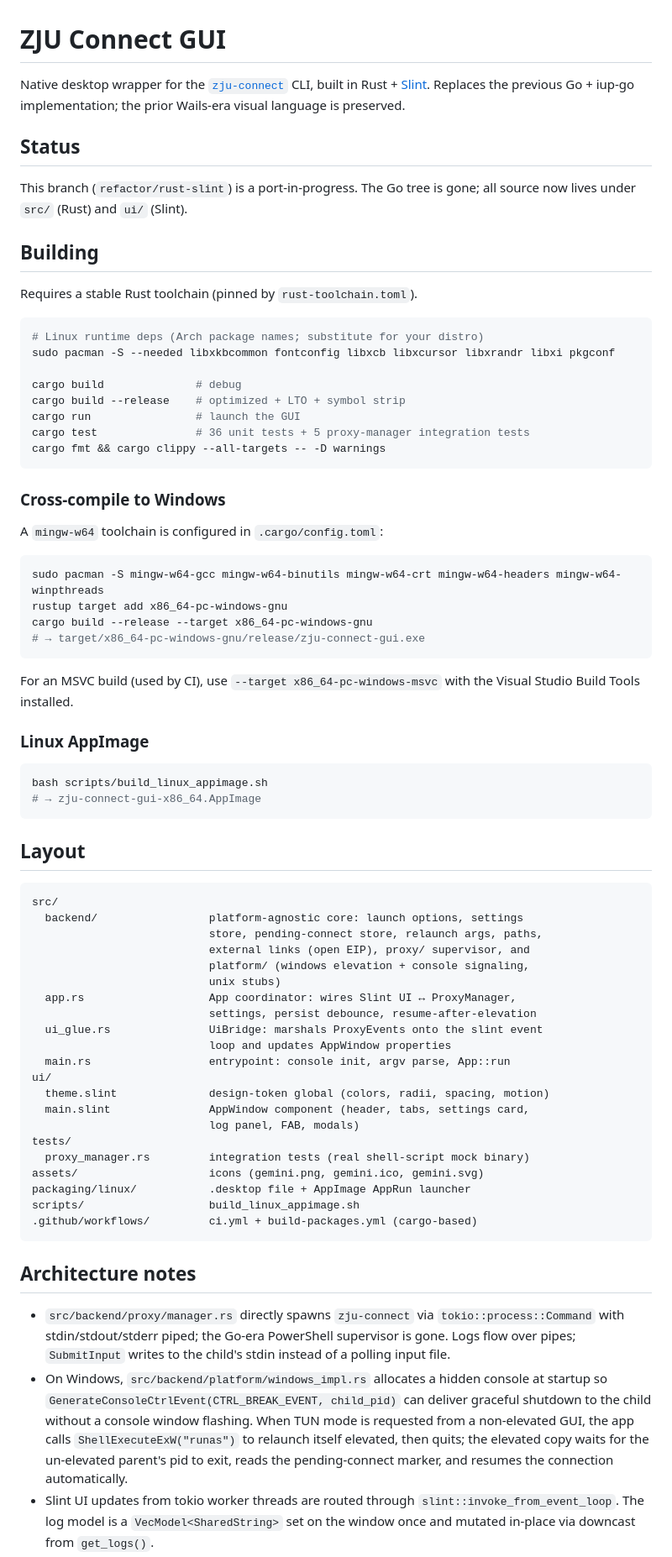
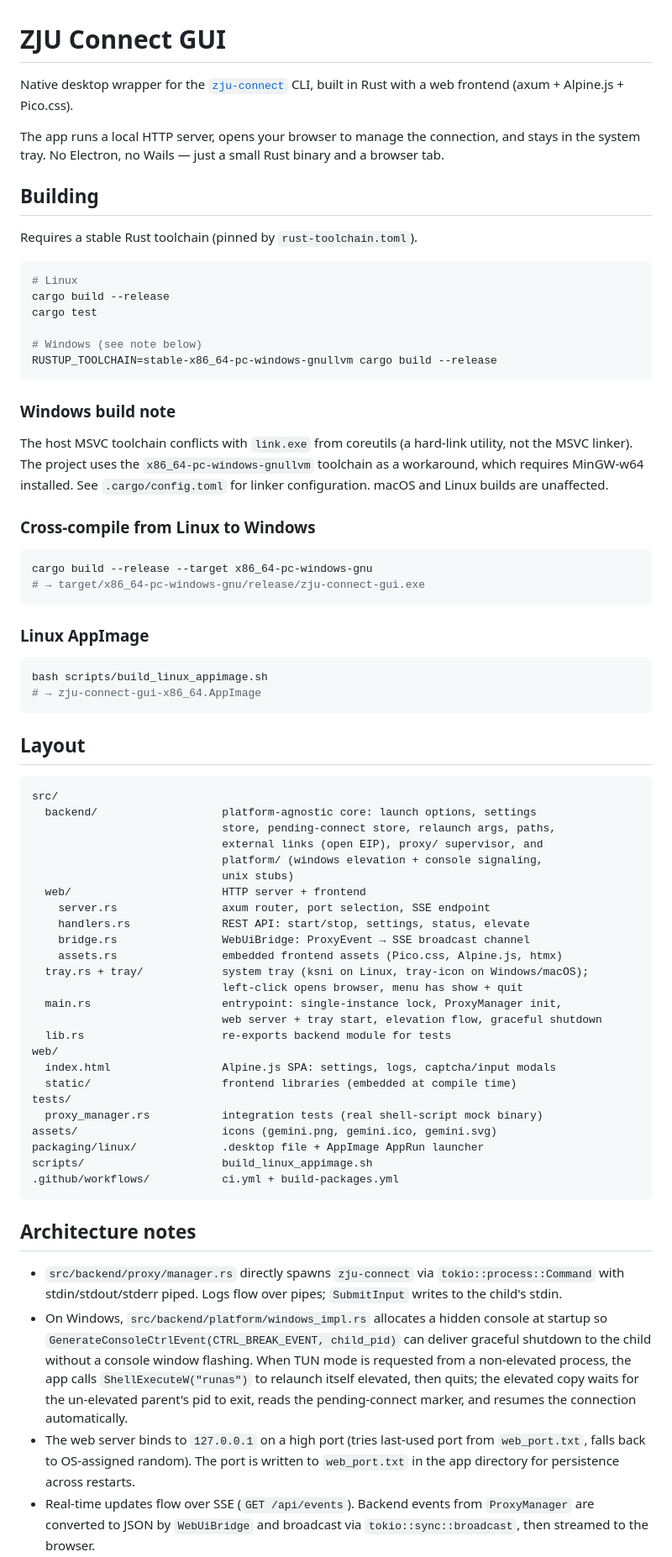
Before and after one commit to silicer/zju-connect-gui, a Markdown page: README.md, the part around one of its changes. Shown at 84% size. Rendered like a GitHub page.

Commit message:
docs: update README and AGENTS for web frontend architecture

````diff
--- a/README.md
+++ b/README.md
@@ -1,42 +1,37 @@
 # ZJU Connect GUI
 
 Native desktop wrapper for the [`zju-connect`](https://github.com/Mythologyli/zju-connect) CLI,
-built in Rust + [Slint](https://slint.dev/). Replaces the previous Go + iup-go
-implementation; the prior Wails-era visual language is preserved.
+built in Rust with a web frontend (axum + Alpine.js + Pico.css).
 
-## Status
-
-This branch (`refactor/rust-slint`) is a port-in-progress. The Go tree is gone;
-all source now lives under `src/` (Rust) and `ui/` (Slint).
+The app runs a local HTTP server, opens your browser to manage the connection, and stays in the
+system tray. No Electron, no Wails — just a small Rust binary and a browser tab.
 
 ## Building
 
 Requires a stable Rust toolchain (pinned by `rust-toolchain.toml`).
 
 ```sh
-# Linux runtime deps (Arch package names; substitute for your distro)
-sudo pacman -S --needed libxkbcommon fontconfig libxcb libxcursor libxrandr libxi pkgconf
+# Linux
+cargo build --release
+cargo test
 
-cargo build              # debug
-cargo build --release    # optimized + LTO + symbol strip
-cargo run                # launch the GUI
-cargo test               # 36 unit tests + 5 proxy-manager integration tests
-cargo fmt && cargo clippy --all-targets -- -D warnings
+# Windows (see note below)
+RUSTUP_TOOLCHAIN=stable-x86_64-pc-windows-gnullvm cargo build --release
 ```
 
-### Cross-compile to Windows
+### Windows build note
 
-A `mingw-w64` toolchain is configured in `.cargo/config.toml`:
+The host MSVC toolchain conflicts with `link.exe` from coreutils (a hard-link utility, not the
+MSVC linker). The project uses the `x86_64-pc-windows-gnullvm` toolchain as a workaround, which
+requires MinGW-w64 installed. See `.cargo/config.toml` for linker configuration. macOS and Linux
+builds are unaffected.
+
+### Cross-compile from Linux to Windows
 
 ```sh
-sudo pacman -S mingw-w64-gcc mingw-w64-binutils mingw-w64-crt mingw-w64-headers mingw-w64-winpthreads
-rustup target add x86_64-pc-windows-gnu
 cargo build --release --target x86_64-pc-windows-gnu
 # → target/x86_64-pc-windows-gnu/release/zju-connect-gui.exe
 ```
-
-For an MSVC build (used by CI), use `--target x86_64-pc-windows-msvc` with
-the Visual Studio Build Tools installed.
 
 ### Linux AppImage
 
@@ -49,42 +44,47 @@ bash scripts/build_linux_appimage.sh
 
 ```
 src/
-  backend/                 platform-agnostic core: launch options, settings
-                           store, pending-connect store, relaunch args, paths,
-                           external links (open EIP), proxy/ supervisor, and
-                           platform/ (windows elevation + console signaling,
-                           unix stubs)
-  app.rs                   App coordinator: wires Slint UI ↔ ProxyManager,
-                           settings, persist debounce, resume-after-elevation
-  ui_glue.rs               UiBridge: marshals ProxyEvents onto the slint event
-                           loop and updates AppWindow properties
-  main.rs                  entrypoint: console init, argv parse, App::run
-ui/
-  theme.slint              design-token global (colors, radii, spacing, motion)
-  main.slint               AppWindow component (header, tabs, settings card,
-                           log panel, FAB, modals)
+  backend/                   platform-agnostic core: launch options, settings
+                             store, pending-connect store, relaunch args, paths,
+                             external links (open EIP), proxy/ supervisor, and
+                             platform/ (windows elevation + console signaling,
+                             unix stubs)
+  web/                       HTTP server + frontend
+    server.rs                axum router, port selection, SSE endpoint
+    handlers.rs              REST API: start/stop, settings, status, elevate
+    bridge.rs                WebUiBridge: ProxyEvent → SSE broadcast channel
+    assets.rs                embedded frontend assets (Pico.css, Alpine.js, htmx)
+  tray.rs + tray/            system tray (ksni on Linux, tray-icon on Windows/macOS);
+                             left-click opens browser, menu has show + quit
+  main.rs                    entrypoint: single-instance lock, ProxyManager init,
+                             web server + tray start, elevation flow, graceful shutdown
+  lib.rs                     re-exports backend module for tests
+web/
+  index.html                 Alpine.js SPA: settings, logs, captcha/input modals
+  static/                    frontend libraries (embedded at compile time)
 tests/
-  proxy_manager.rs         integration tests (real shell-script mock binary)
-assets/                    icons (gemini.png, gemini.ico, gemini.svg)
-packaging/linux/           .desktop file + AppImage AppRun launcher
-scripts/                   build_linux_appimage.sh
-.github/workflows/         ci.yml + build-packages.yml (cargo-based)
+  proxy_manager.rs           integration tests (real shell-script mock binary)
+assets/                      icons (gemini.png, gemini.ico, gemini.svg)
+packaging/linux/             .desktop file + AppImage AppRun launcher
+scripts/                     build_linux_appimage.sh
+.github/workflows/           ci.yml + build-packages.yml
 ```
 
 ## Architecture notes
 
 - `src/backend/proxy/manager.rs` directly spawns `zju-connect` via `tokio::process::Command`
-  with stdin/stdout/stderr piped; the Go-era PowerShell supervisor is gone.
-  Logs flow over pipes; `SubmitInput` writes to the child's stdin instead of
-  a polling input file.
+  with stdin/stdout/stderr piped. Logs flow over pipes; `SubmitInput` writes to the child's stdin.
 - On Windows, `src/backend/platform/windows_impl.rs` allocates a hidden console
   at startup so `GenerateConsoleCtrlEvent(CTRL_BREAK_EVENT, child_pid)` can
   deliver graceful shutdown to the child without a console window flashing.
-  When TUN mode is requested from a non-elevated GUI, the app calls
-  `ShellExecuteExW("runas")` to relaunch itself elevated, then quits; the
+  When TUN mode is requested from a non-elevated process, the app calls
+  `ShellExecuteW("runas")` to relaunch itself elevated, then quits; the
   elevated copy waits for the un-elevated parent's pid to exit, reads the
   pending-connect marker, and resumes the connection automatically.
-- Slint UI updates from tokio worker threads are routed through
-  `slint::invoke_from_event_loop`. The log model is a `VecModel<SharedString>`
-  set on the window once and mutated in-place via downcast from `get_logs()`.
+- The web server binds to `127.0.0.1` on a high port (tries last-used port from
+  `web_port.txt`, falls back to OS-assigned random). The port is written to
+  `web_port.txt` in the app directory for persistence across restarts.
+- Real-time updates flow over SSE (`GET /api/events`). Backend events from
+  `ProxyManager` are converted to JSON by `WebUiBridge` and broadcast via
+  `tokio::sync::broadcast`, then streamed to the browser.
 - The tray icon lives in `src/tray/`, split by platform: Linux uses `ksni`
````
Also changed, not shown: other parts of README.md (+7 -25 lines), AGENTS.md (+56 -42 lines).
